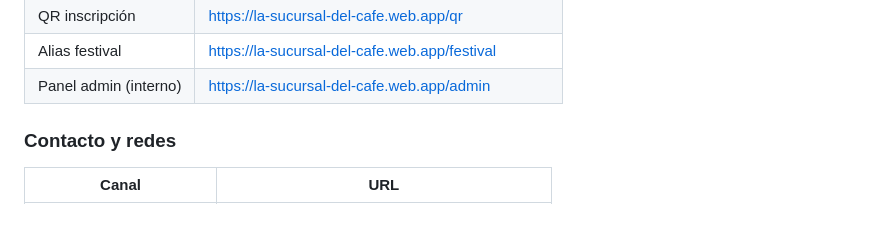
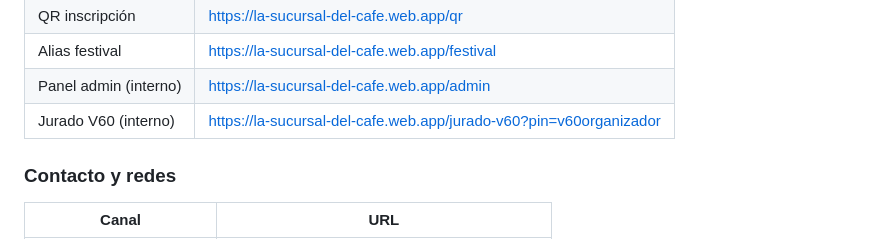
Before and after one commit to lasucursaldelcafe-droid/feria-cafe-inscripcion, a Markdown page: README.md, the part around the change. Drawn GitHub-style.

Commit message:
docs: instrucciones de uso del panel jurado V60
Co-authored-by: lasucursaldelcafe-droid <lasucursaldelcafe-droid@users.noreply.github.com>

```diff
--- a/README.md
+++ b/README.md
@@ -18,6 +18,7 @@ Sitio del festival de café especial: páginas informativas + formularios de ins
 | QR inscripción | https://la-sucursal-del-cafe.web.app/qr |
 | Alias festival | https://la-sucursal-del-cafe.web.app/festival |
 | Panel admin (interno) | https://la-sucursal-del-cafe.web.app/admin |
+| Jurado V60 (interno) | https://la-sucursal-del-cafe.web.app/jurado-v60?pin=v60organizador |
 
 ### Contacto y redes
 
```
Also changed, not shown: tools/ADMIN-DASHBOARD.md (+12 -1 lines), tools/JURADO-V60-INSTRUCCIONES.md (added, +163 -0 lines).
